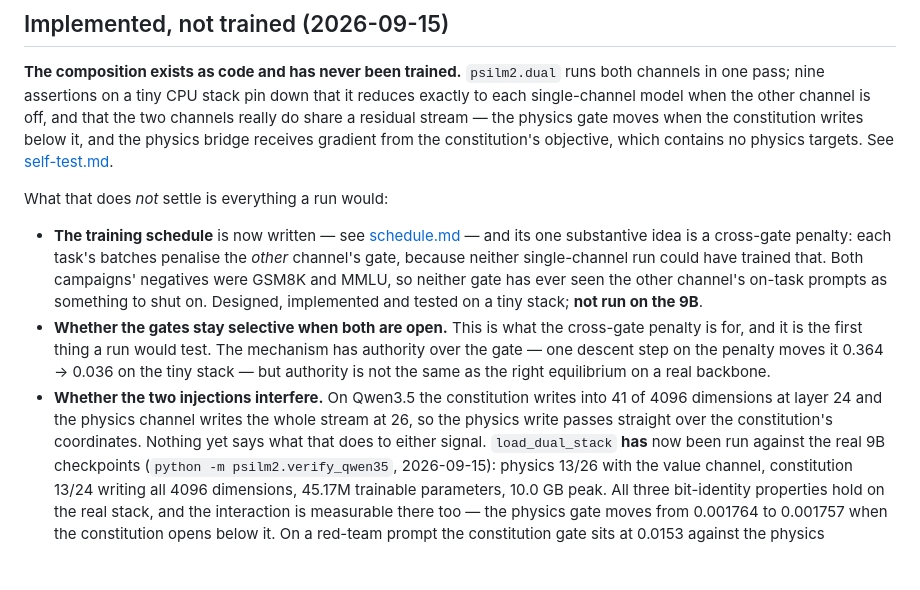
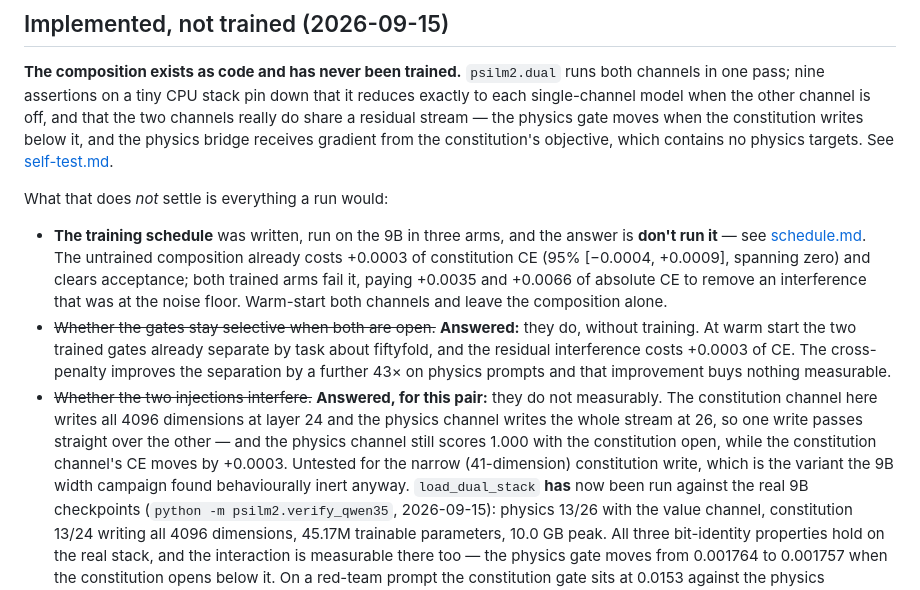
Before and after one commit to ryoji-info/PsiLM-2, a Markdown page: docs/status.md, the part around the change. Rendered like a GitHub page; blank space fills up the shorter version.

```diff
--- a/docs/status.md
+++ b/docs/status.md
@@ -16,21 +16,24 @@ See [self-test.md](self-test.md).
 
 What that does *not* settle is everything a run would:
 
-- **The training schedule** is now written — see [schedule.md](schedule.md) —
-  and its one substantive idea is a cross-gate penalty: each task's batches
-  penalise the *other* channel's gate, because neither single-channel run could
-  have trained that. Both campaigns' negatives were GSM8K and MMLU, so neither
-  gate has ever seen the other channel's on-task prompts as something to shut on.
-  Designed, implemented and tested on a tiny stack; **not run on the 9B**.
-- **Whether the gates stay selective when both are open.** This is what the
-  cross-gate penalty is for, and it is the first thing a run would test. The
-  mechanism has authority over the gate — one descent step on the penalty moves it
-  0.364 → 0.036 on the tiny stack — but authority is not the same as the right
-  equilibrium on a real backbone.
-- **Whether the two injections interfere.** On Qwen3.5 the constitution writes
-  into 41 of 4096 dimensions at layer 24 and the physics channel writes the whole
-  stream at 26, so the physics write passes straight over the constitution's
-  coordinates. Nothing yet says what that does to either signal.
+- **The training schedule** was written, run on the 9B in three arms, and the
+  answer is **don't run it** — see [schedule.md](schedule.md). The untrained
+  composition already costs +0.0003 of constitution CE (95% [−0.0004, +0.0009],
+  spanning zero) and clears acceptance; both trained arms fail it, paying +0.0035
+  and +0.0066 of absolute CE to remove an interference that was at the noise
+  floor. Warm-start both channels and leave the composition alone.
+- ~~Whether the gates stay selective when both are open.~~ **Answered:** they do,
+  without training. At warm start the two trained gates already separate by task
+  about fiftyfold, and the residual interference costs +0.0003 of CE. The
+  cross-penalty improves the separation by a further 43× on physics prompts and
+  that improvement buys nothing measurable.
+- ~~Whether the two injections interfere.~~ **Answered, for this pair:** they do
+  not measurably. The constitution channel here writes all 4096 dimensions at layer
+  24 and the physics channel writes the whole stream at 26, so one write passes
+  straight over the other — and the physics channel still scores 1.000 with the
+  constitution open, while the constitution channel's CE moves by +0.0003. Untested
+  for the narrow (41-dimension) constitution write, which is the variant the 9B
+  width campaign found behaviourally inert anyway.
 `load_dual_stack` **has** now been run against the real 9B checkpoints
 (`python -m psilm2.verify_qwen35`, 2026-09-15): physics 13/26 with the value
 channel, constitution 13/24 writing all 4096 dimensions, 45.17M trainable
```
Also changed, not shown: docs/schedule.md (+48 -0 lines).
